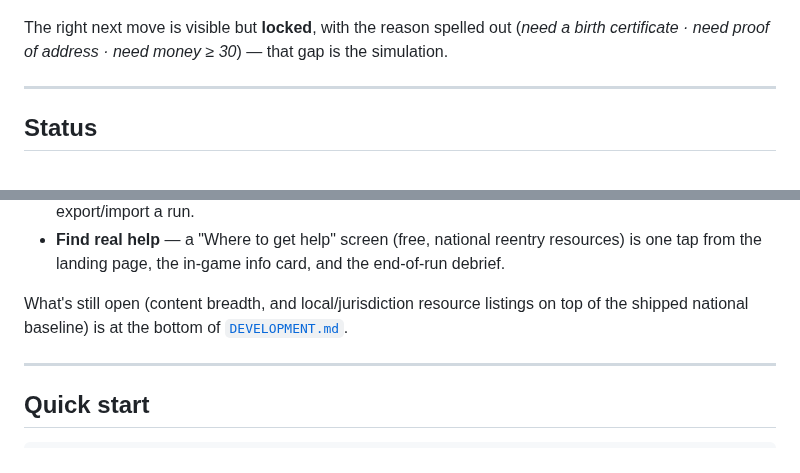
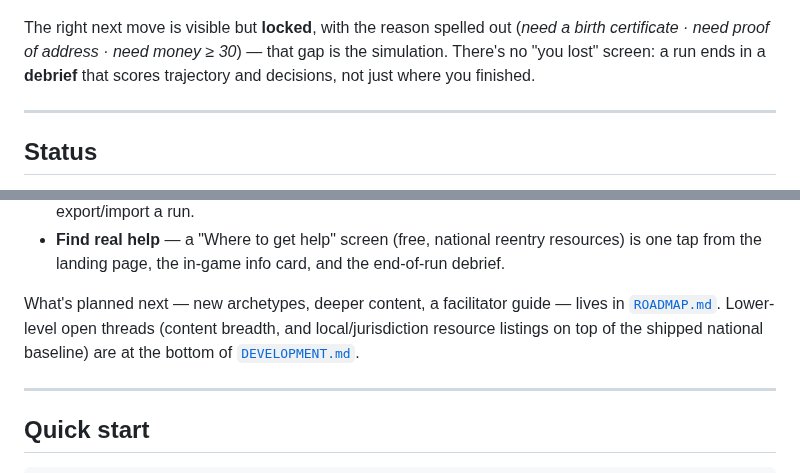
Before and after one commit to brett-buskirk/day-one, a Markdown page: README.md, 2 parts joined by grey strips. GitHub-like rendering.

```diff
--- a/README.md
+++ b/README.md
@@ -37,7 +41,8 @@ are remembered, not imagined.
 
 The right next move is visible but **locked**, with the reason spelled out (*need a
 birth certificate · need proof of address · need money ≥ 30*) — that gap is the
-simulation.
+simulation. There's no "you lost" screen: a run ends in a **debrief** that scores
+trajectory and decisions, not just where you finished.
 
 ---
 
@@ -81,8 +86,10 @@ you can do today:
 - **Find real help** — a "Where to get help" screen (free, national reentry resources)
   is one tap from the landing page, the in-game info card, and the end-of-run debrief.
 
-What's still open (content breadth, and local/jurisdiction resource listings on top
-of the shipped national baseline) is at the bottom of [`DEVELOPMENT.md`](DEVELOPMENT.md).
+What's planned next — new archetypes, deeper content, a facilitator guide — lives in
+[`ROADMAP.md`](ROADMAP.md). Lower-level open threads (content breadth, and
+local/jurisdiction resource listings on top of the shipped national baseline) are at
+the bottom of [`DEVELOPMENT.md`](DEVELOPMENT.md).
 
 ---
 
```
Also changed, not shown: other parts of README.md (+6 -2 lines), ROADMAP.md (added, +52 -0 lines), docs/screenshots/character-select.png (added), docs/screenshots/debrief.png (added), docs/screenshots/event-state-id.png, docs/screenshots/landing.png, docs/screenshots/situation-panel.png (added), docs/screenshots/turn-screen.png (added).
